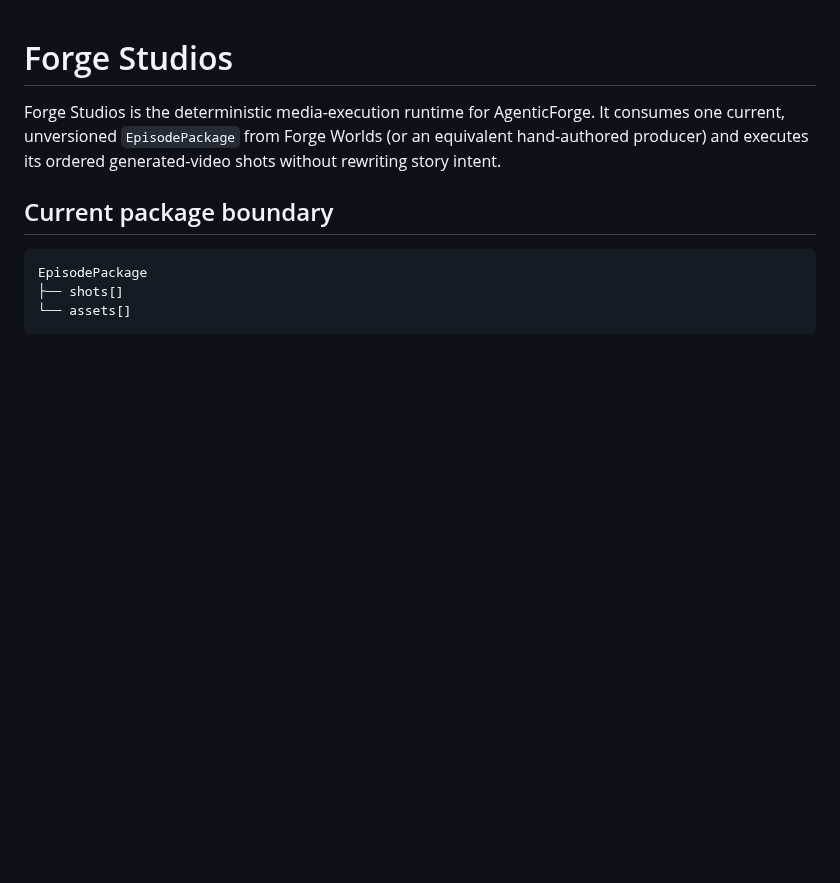
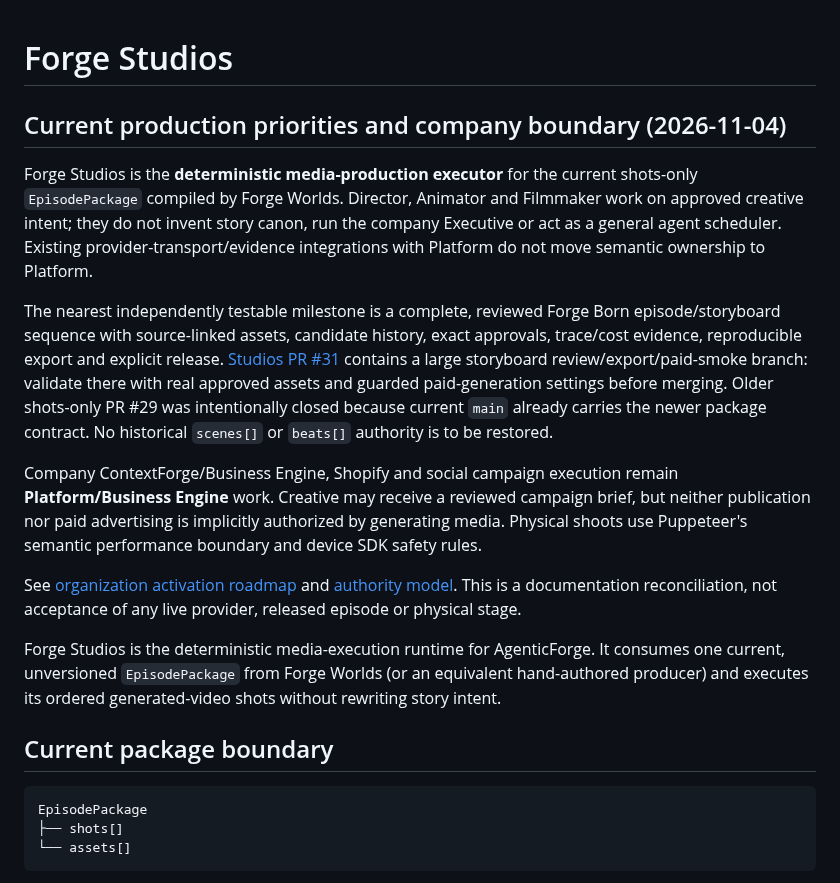
Before and after one commit to AgenticForge-Labs/forge-studios, a Markdown page: README.md, the part around the change. Drawn GitHub-style; blank space fills up the shorter version.

Commit message:
docs: reconcile repository ownership and activation priorities (#32)

```diff
--- a/README.md
+++ b/README.md
@@ -1,4 +1,34 @@
 # Forge Studios
+
+## Current production priorities and company boundary (2026-11-04)
+
+Forge Studios is the **deterministic media-production executor** for the
+current shots-only `EpisodePackage` compiled by Forge Worlds. Director,
+Animator and Filmmaker work on approved creative intent; they do not
+invent story canon, run the company Executive or act as a general agent
+scheduler. Existing provider-transport/evidence integrations with Platform
+do not move semantic ownership to Platform.
+
+The nearest independently testable milestone is a complete, reviewed Forge
+Born episode/storyboard sequence with source-linked assets, candidate
+history, exact approvals, trace/cost evidence, reproducible export and
+explicit release. [Studios PR #31](https://github.com/AgenticForge-Labs/forge-studios/pull/31)
+contains a large storyboard review/export/paid-smoke branch: validate there
+with real approved assets and guarded paid-generation settings before
+merging. Older shots-only PR #29 was intentionally closed because current
+`main` already carries the newer package contract. No historical
+`scenes[]` or `beats[]` authority is to be restored.
+
+Company ContextForge/Business Engine, Shopify and social campaign execution
+remain **Platform/Business Engine** work. Creative may receive a reviewed
+campaign brief, but neither publication nor paid advertising is implicitly
+authorized by generating media. Physical shoots use Puppeteer's semantic
+performance boundary and device SDK safety rules.
+
+See [organization activation roadmap](https://github.com/AgenticForge-Labs/agenticforge-platform/blob/main/docs/company-activation-roadmap-2026-11.md)
+and [authority model](https://github.com/AgenticForge-Labs/agenticforge-platform/blob/main/docs/company-control-and-delegation.md).
+This is a documentation reconciliation, not acceptance of any live provider,
+released episode or physical stage.
 
 Forge Studios is the deterministic media-execution runtime for AgenticForge. It consumes
 one current, unversioned `EpisodePackage` from Forge Worlds (or an equivalent
```
